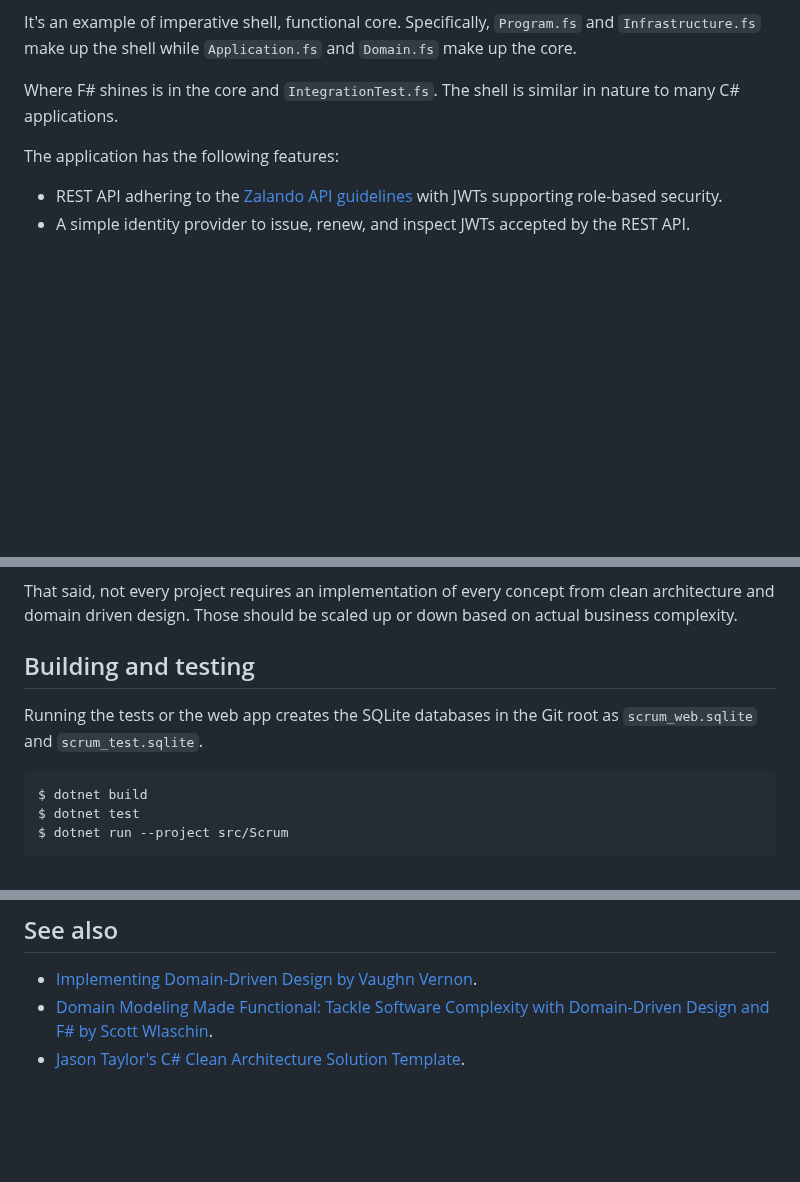
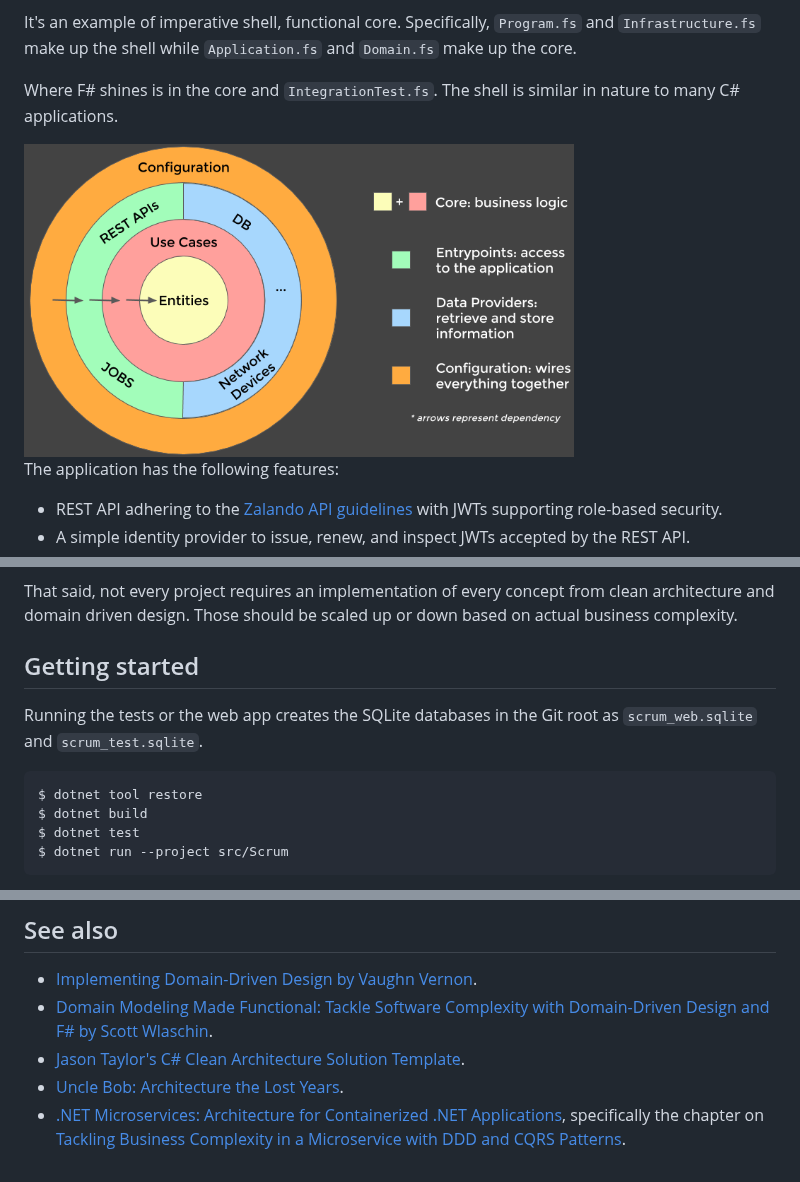
Before and after one commit to ronnieholm/FSharp-onion-architecture-sample, a Markdown page: README.md, 3 parts joined by grey strips. Rendered like a GitHub page; pictures changed too: docs/onion-architecture.png (added); blank space fills up the shorter version.

```diff
--- a/README.md
+++ b/README.md
@@ -14,6 +14,8 @@ make up the core.
 Where F# shines is in the core and `IntegrationTest.fs`. The shell is similar in
 nature to many C# applications.
 
+<img src="./docs/onion-architecture.png" width="550px" />
+
 The application has the following features:
 
 - REST API adhering to the [Zalando API
@@ -43,11 +44,12 @@ That said, not every project requires an implementation of every concept from
 clean architecture and domain driven design. Those should be scaled up or down
 based on actual business complexity.
 
-## Building and testing
+## Getting started
 
 Running the tests or the web app creates the SQLite databases in the Git root as
 `scrum_web.sqlite` and `scrum_test.sqlite`.
 
+    $ dotnet tool restore
     $ dotnet build
     $ dotnet test
     $ dotnet run --project src/Scrum
@@ -94,4 +96,6 @@ curl https://localhost:5000/health --insecure | jq
 
 - [Implementing Domain-Driven Design by Vaughn Vernon](https://www.amazon.com/Implementing-Domain-Driven-Design-Vaughn-Vernon/dp/0321834577).
 - [Domain Modeling Made Functional: Tackle Software Complexity with Domain-Driven Design and F# by Scott Wlaschin](https://www.amazon.com/Domain-Modeling-Made-Functional-Domain-Driven/dp/1680502549).
-- [Jason Taylor's C# Clean Architecture Solution Template](https://github.com/jasontaylordev/CleanArchitecture).
+- [Jason Taylor's C# Clean Architecture Solution Template](https://github.com/jasontaylrdev/CleanArchitecture).
+- [Uncle Bob: Architecture the Lost Years](https://www.youtube.com/watch?v=WpkDN78P884).
+- [.NET Microservices: Architecture for Containerized .NET Applications](https://docs.microsoft.com/en-us/dotnet/architecture/microservices), specifically the chapter on [Tackling Business Complexity in a Microservice with DDD and CQRS Patterns](https://docs.microsoft.com/en-us/dotnet/architecture/microservices/microservice-ddd-cqrs-patterns).
```
Also changed, not shown: other parts of README.md (+2 -3 lines), docs/architecture-decision-records/index.md (added, +7 -0 lines), docs/faq.md (added, +23 -0 lines), 25 other files.
